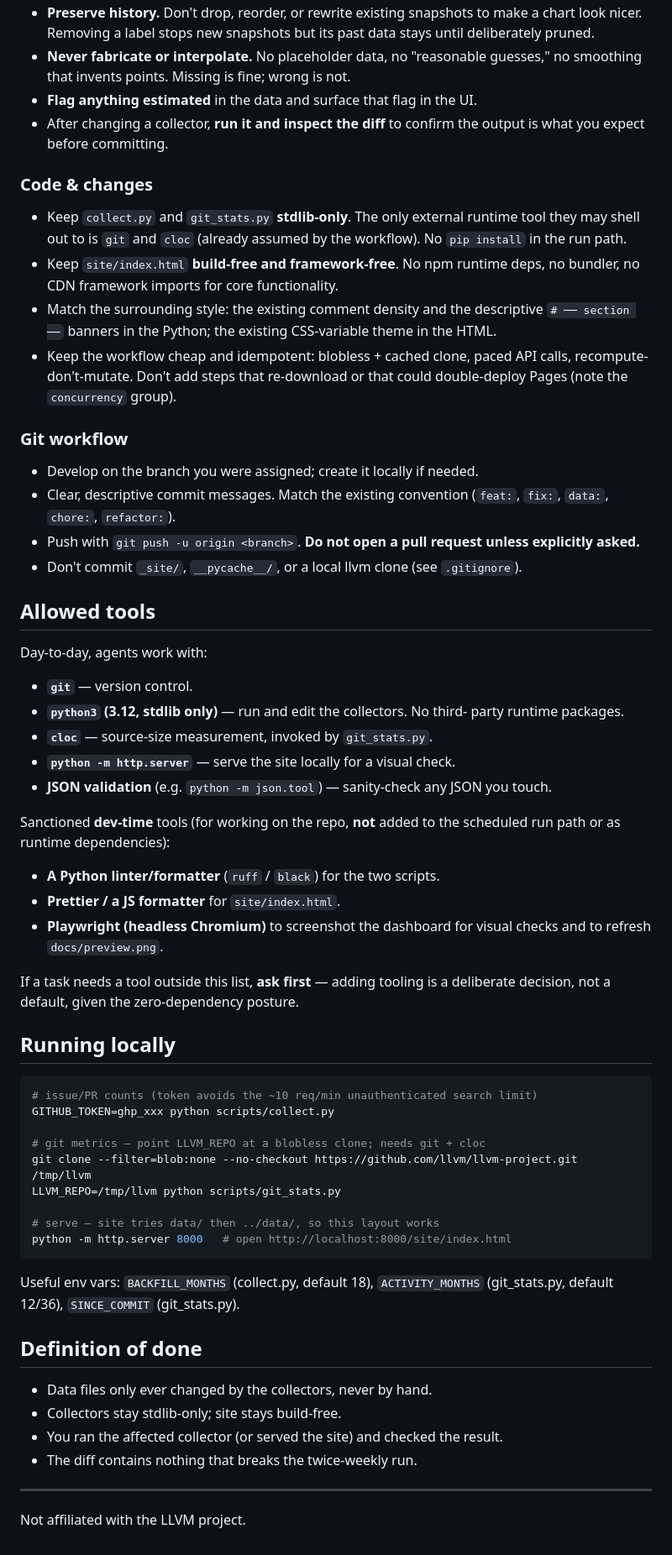
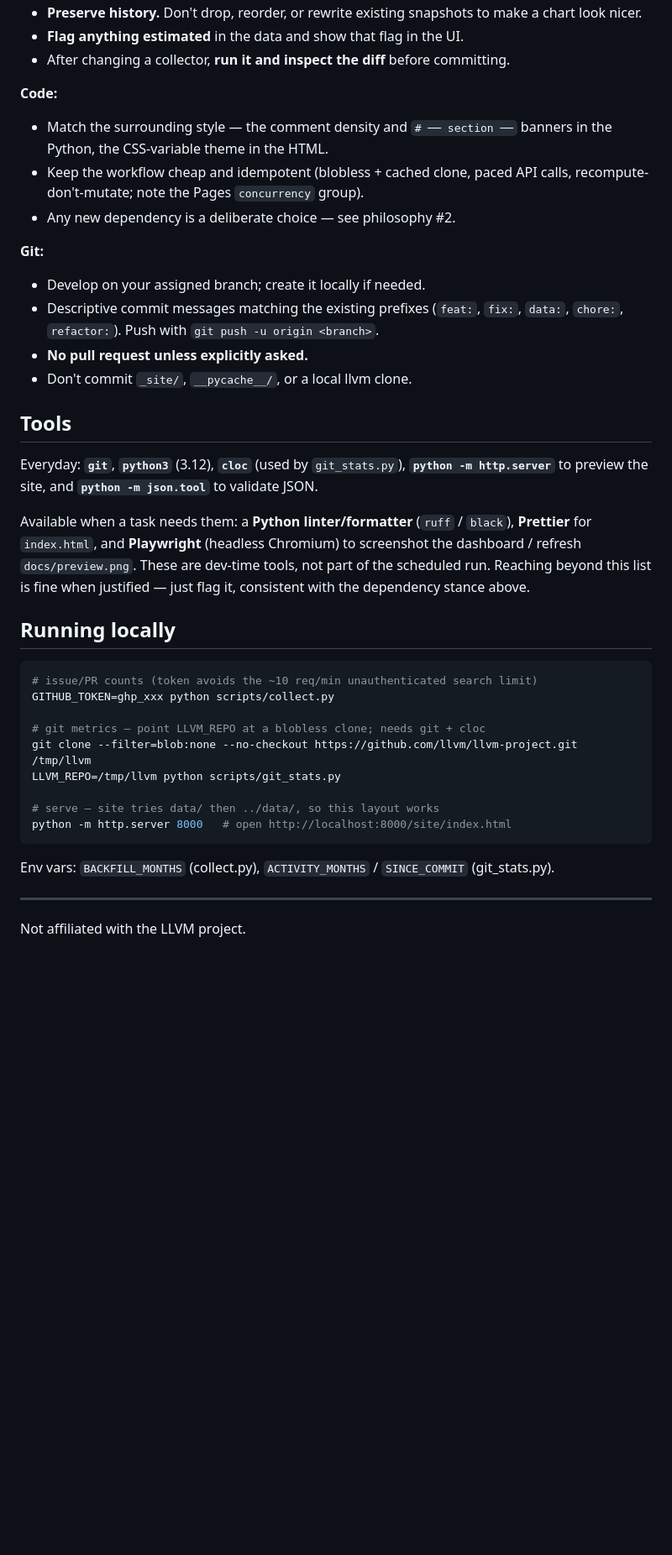
Before and after one commit to ivan-pi/flang-pulse, a Markdown page: AGENTS.md, the part around one of its changes. Shown at 84% size. GitHub-like rendering; blank space fills up the shorter version.

Commit message:
docs: simplify AGENTS.md, soften dependency stance

````diff
--- a/AGENTS.md
+++ b/AGENTS.md
@@ -90,58 +72,35 @@ dependency, do it without a dependency.
 - **Preserve history.** Don't drop, reorder, or rewrite existing snapshots to
-  make a chart look nicer. Removing a label stops new snapshots but its past
-  data stays until deliberately pruned.
-- **Never fabricate or interpolate.** No placeholder data, no "reasonable
-  guesses," no smoothing that invents points. Missing is fine; wrong is not.
-- **Flag anything estimated** in the data and surface that flag in the UI.
-- After changing a collector, **run it and inspect the diff** to confirm the
-  output is what you expect before committing.
+  make a chart look nicer.
+- **Flag anything estimated** in the data and show that flag in the UI.
+- After changing a collector, **run it and inspect the diff** before committing.
 
-### Code & changes
+**Code:**
 
-- Keep `collect.py` and `git_stats.py` **stdlib-only**. The only external
-  runtime tool they may shell out to is `git` and `cloc` (already assumed by
-  the workflow). No `pip install` in the run path.
-- Keep `site/index.html` **build-free and framework-free**. No npm runtime
-  deps, no bundler, no CDN framework imports for core functionality.
-- Match the surrounding style: the existing comment density and the descriptive
-  `# ── section ──` banners in the Python; the existing CSS-variable theme in
-  the HTML.
-- Keep the workflow cheap and idempotent: blobless + cached clone, paced API
-  calls, recompute-don't-mutate. Don't add steps that re-download or that
-  could double-deploy Pages (note the `concurrency` group).
+- Match the surrounding style — the comment density and `# ── section ──`
+  banners in the Python, the CSS-variable theme in the HTML.
+- Keep the workflow cheap and idempotent (blobless + cached clone, paced API
+  calls, recompute-don't-mutate; note the Pages `concurrency` group).
+- Any new dependency is a deliberate choice — see philosophy #2.
 
-### Git workflow
+**Git:**
 
-- Develop on the branch you were assigned; create it locally if needed.
-- Clear, descriptive commit messages. Match the existing convention
-  (`feat:`, `fix:`, `data:`, `chore:`, `refactor:`).
-- Push with `git push -u origin <branch>`. **Do not open a pull request unless
-  explicitly asked.**
-- Don't commit `_site/`, `__pycache__/`, or a local llvm clone (see
-  `.gitignore`).
+- Develop on your assigned branch; create it locally if needed.
+- Descriptive commit messages matching the existing prefixes (`feat:`, `fix:`,
+  `data:`, `chore:`, `refactor:`). Push with `git push -u origin <branch>`.
+- **No pull request unless explicitly asked.**
+- Don't commit `_site/`, `__pycache__/`, or a local llvm clone.
 
-## Allowed tools
+## Tools
 
-Day-to-day, agents work with:
+Everyday: **`git`**, **`python3`** (3.12), **`cloc`** (used by `git_stats.py`),
+**`python -m http.server`** to preview the site, and **`python -m json.tool`**
+to validate JSON.
 
-- **`git`** — version control.
-- **`python3` (3.12, stdlib only)** — run and edit the collectors. No third-
-  party runtime packages.
-- **`cloc`** — source-size measurement, invoked by `git_stats.py`.
-- **`python -m http.server`** — serve the site locally for a visual check.
-- **JSON validation** (e.g. `python -m json.tool`) — sanity-check any JSON you
-  touch.
-
-Sanctioned **dev-time** tools (for working on the repo, **not** added to the
-scheduled run path or as runtime dependencies):
-
-- **A Python linter/formatter** (`ruff` / `black`) for the two scripts.
-- **Prettier / a JS formatter** for `site/index.html`.
-- **Playwright (headless Chromium)** to screenshot the dashboard for visual
-  checks and to refresh `docs/preview.png`.
-
-If a task needs a tool outside this list, **ask first** — adding tooling is a
-deliberate decision, not a default, given the zero-dependency posture.
+Available when a task needs them: a **Python linter/formatter** (`ruff` /
+`black`), **Prettier** for `index.html`, and **Playwright** (headless Chromium)
+to screenshot the dashboard / refresh `docs/preview.png`. These are dev-time
+tools, not part of the scheduled run. Reaching beyond this list is fine when
+justified — just flag it, consistent with the dependency stance above.
 
 ## Running locally
 
@@ -157,15 +116,8 @@ LLVM_REPO=/tmp/llvm python scripts/git_stats.py
 python -m http.server 8000   # open http://localhost:8000/site/index.html
 ```
 
-Useful env vars: `BACKFILL_MONTHS` (collect.py, default 18),
-`ACTIVITY_MONTHS` (git_stats.py, default 12/36), `SINCE_COMMIT` (git_stats.py).
-
-## Definition of done
-
-- Data files only ever changed by the collectors, never by hand.
-- Collectors stay stdlib-only; site stays build-free.
-- You ran the affected collector (or served the site) and checked the result.
-- The diff contains nothing that breaks the twice-weekly run.
+Env vars: `BACKFILL_MONTHS` (collect.py), `ACTIVITY_MONTHS` / `SINCE_COMMIT`
+(git_stats.py).
 
 ---
 
````
Also changed, not shown: other parts of AGENTS.md (+46 -64 lines).
